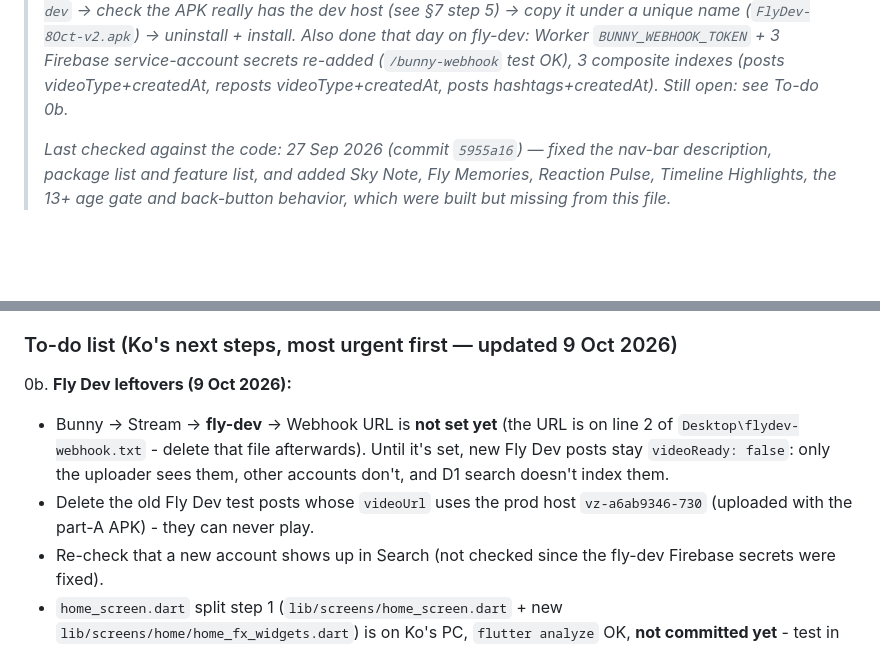
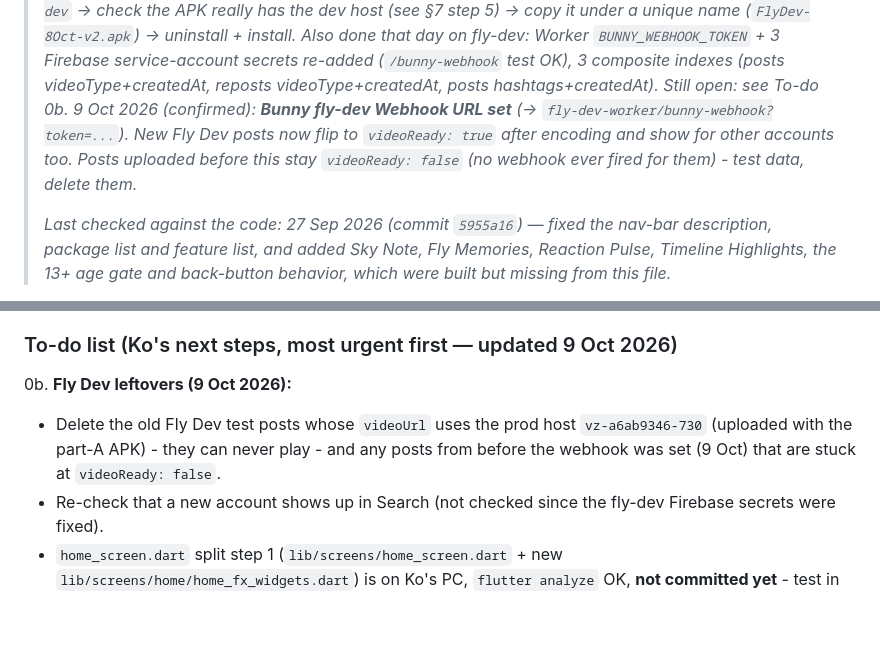
Before and after one commit to starlayaungmim32680-spec/aung, a Markdown page: AI_CONTEXT.md, 2 parts joined by grey strips. Drawn GitHub-style; blank space fills up the shorter version.

Commit message:
AI_CONTEXT: Bunny fly-dev webhook set

```diff
--- a/AI_CONTEXT.md
+++ b/AI_CONTEXT.md
@@ -135,6 +135,11 @@
 > secrets re-added (`/bunny-webhook` test OK), 3 composite indexes
 > (posts videoType+createdAt, reposts videoType+createdAt, posts
 > hashtags+createdAt). Still open: see To-do 0b._
+> _9 Oct 2026 (confirmed): **Bunny fly-dev Webhook URL set** (->
+> `fly-dev-worker/bunny-webhook?token=...`). New Fly Dev posts now flip
+> to `videoReady: true` after encoding and show for other accounts too.
+> Posts uploaded before this stay `videoReady: false` (no webhook ever
+> fired for them) - test data, delete them._
 >
 > _Last checked against the code: 27 Sep 2026 (commit `5955a16`) — fixed
 > the nav-bar description, package list and feature list, and added Sky
@@ -1790,14 +1795,10 @@ others only see it once encoded (Bunny webhook).
 
 0b. **Fly Dev leftovers (9 Oct 2026):**
 
-- Bunny → Stream → **fly-dev** → Webhook URL is **not set yet** (the
-  URL is on line 2 of `Desktop\flydev-webhook.txt` - delete that file
-  afterwards). Until it's set, new Fly Dev posts stay
-  `videoReady: false`: only the uploader sees them, other accounts
-  don't, and D1 search doesn't index them.
 - Delete the old Fly Dev test posts whose `videoUrl` uses the prod
   host `vz-a6ab9346-730` (uploaded with the part-A APK) - they can
-  never play.
+  never play - and any posts from before the webhook was set (9 Oct)
+  that are stuck at `videoReady: false`.
 - Re-check that a new account shows up in Search (not checked since
   the fly-dev Firebase secrets were fixed).
 - `home_screen.dart` split step 1 (`lib/screens/home_screen.dart` +
```
